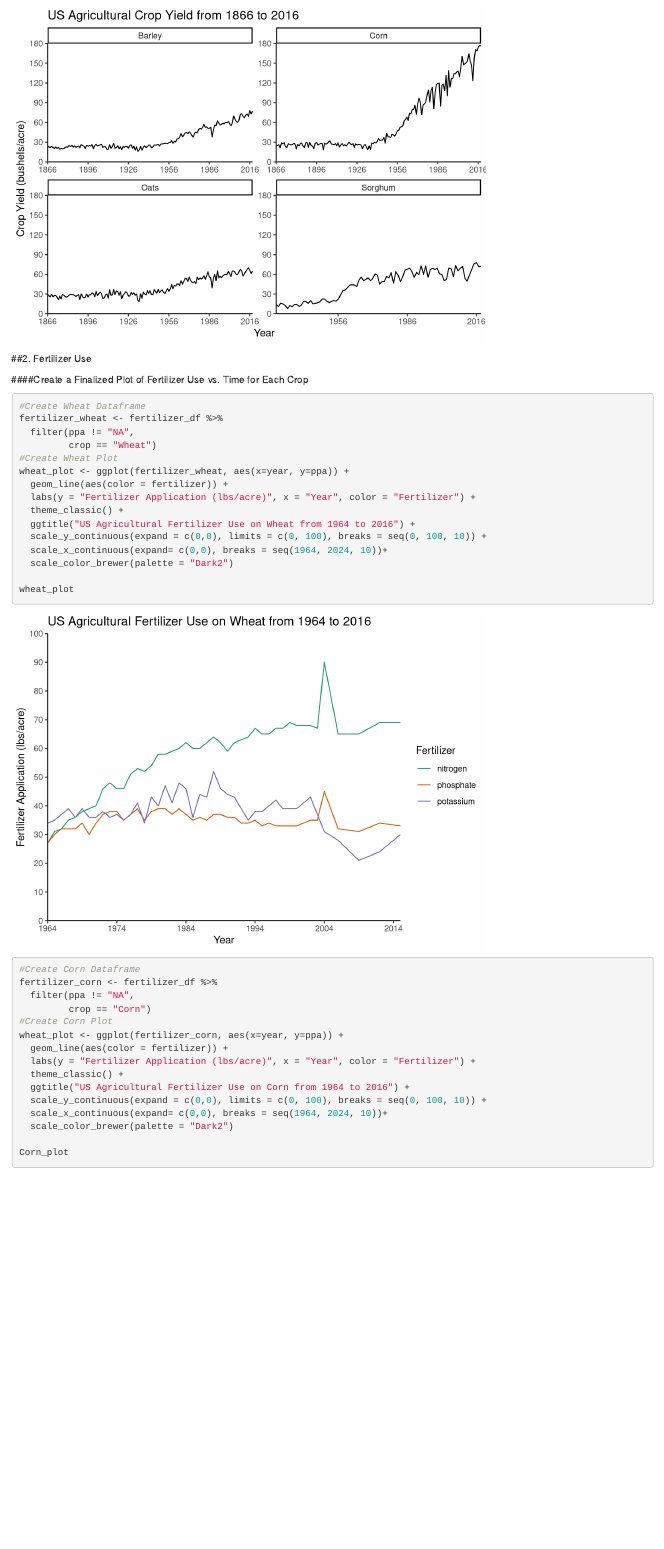
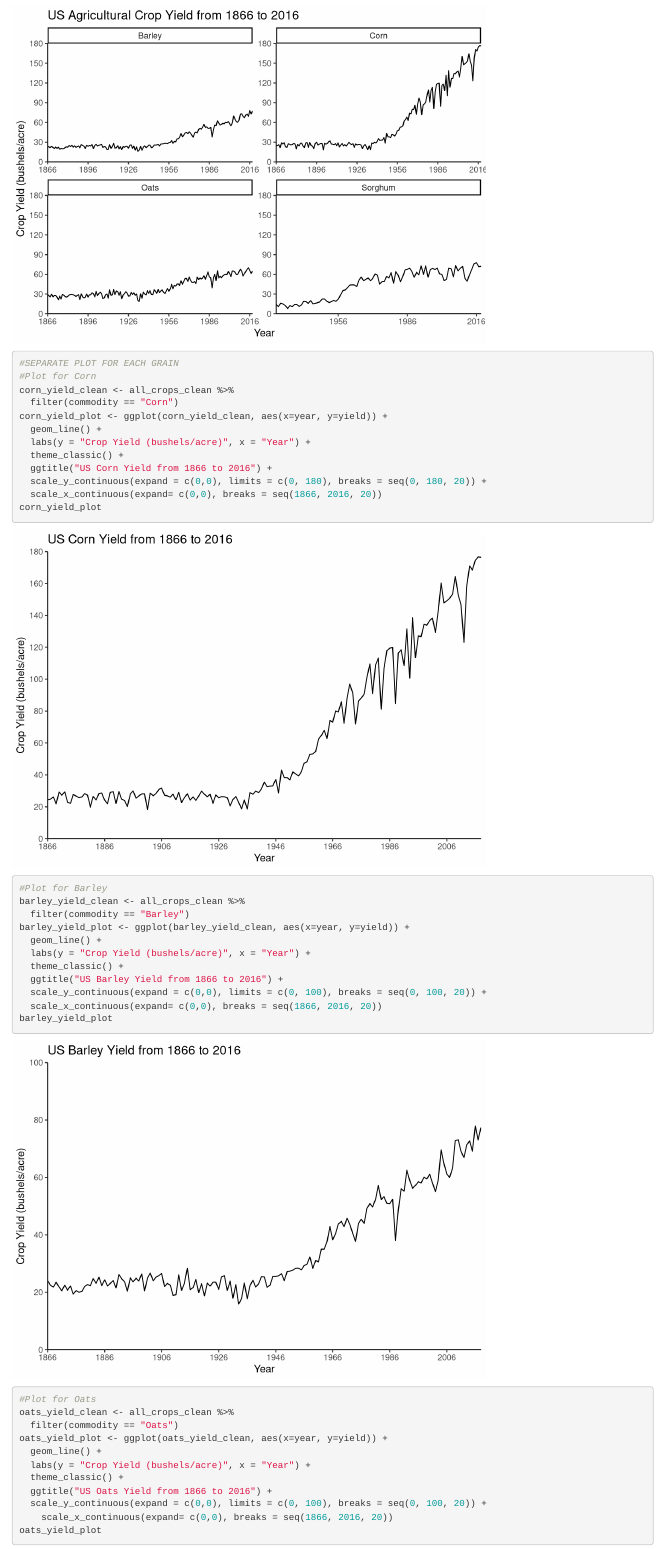
Before and after one commit to sandrafogg/ecologyassignment2, an R Markdown document (Ecology_Assignment_2_3.5.19.Rmd): the page in a window 1100 px wide, from 1710 px down. Rendered offline with R 4.5, knitr and Pandoc, with nearby package versions; some code elsewhere in the file could not run offline; common packages that the code uses without loading them are loaded.

Commit message:
individual plots part 1

```diff
--- a/Ecology_Assignment_2_3.5.19.Rmd
+++ b/Ecology_Assignment_2_3.5.19.Rmd
@@ -47,3 +47,40 @@ all_crops_plot_FACET <- ggplot(all_crops_clean, aes(x=year, y=yield)) +
 
 all_crops_plot_FACET
 
+
+#SEPARATE PLOT FOR EACH GRAIN
+#Plot for Corn
+corn_yield_clean <- all_crops_clean %>%
+  filter(commodity == "Corn")
+corn_yield_plot <- ggplot(corn_yield_clean, aes(x=year, y=yield)) +
+  geom_line() +
+  labs(y = "Crop Yield (bushels/acre)", x = "Year") +
+  theme_classic() +
+  ggtitle("US Corn Yield from 1866 to 2016") +
+  scale_y_continuous(expand = c(0,0), limits = c(0, 180), breaks = seq(0, 180, 20)) +
+  scale_x_continuous(expand= c(0,0), breaks = seq(1866, 2016, 20))
+corn_yield_plot
+
+#Plot for Barley
+barley_yield_clean <- all_crops_clean %>%
+  filter(commodity == "Barley")
+barley_yield_plot <- ggplot(barley_yield_clean, aes(x=year, y=yield)) +
+  geom_line() +
+  labs(y = "Crop Yield (bushels/acre)", x = "Year") +
+  theme_classic() +
+  ggtitle("US Barley Yield from 1866 to 2016") +
+  scale_y_continuous(expand = c(0,0), limits = c(0, 100), breaks = seq(0, 100, 20)) +
+  scale_x_continuous(expand= c(0,0), breaks = seq(1866, 2016, 20))
+barley_yield_plot
+
+#Plot for Oats
+oats_yield_clean <- all_crops_clean %>%
+  filter(commodity == "Oats")
+oats_yield_plot <- ggplot(oats_yield_clean, aes(x=year, y=yield)) +
+  geom_line() +
+  labs(y = "Crop Yield (bushels/acre)", x = "Year") +
+  theme_classic() +
+  ggtitle("US Oats Yield from 1866 to 2016") +
+  scale_y_continuous(expand = c(0,0), limits = c(0, 100), breaks = seq(0, 100, 20)) +
+    scale_x_continuous(expand= c(0,0), breaks = seq(1866, 2016, 20))
+oats_yield_plot
```
Also changed, not shown: Ecology_Assignment_2_3.5.19.Rmd (13 more changed lines).
